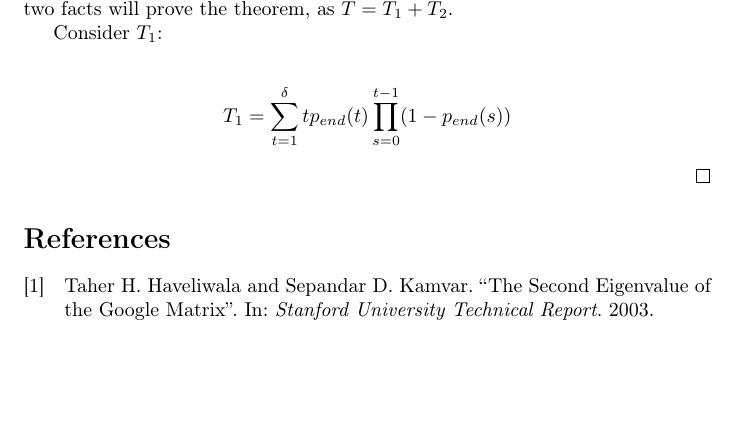
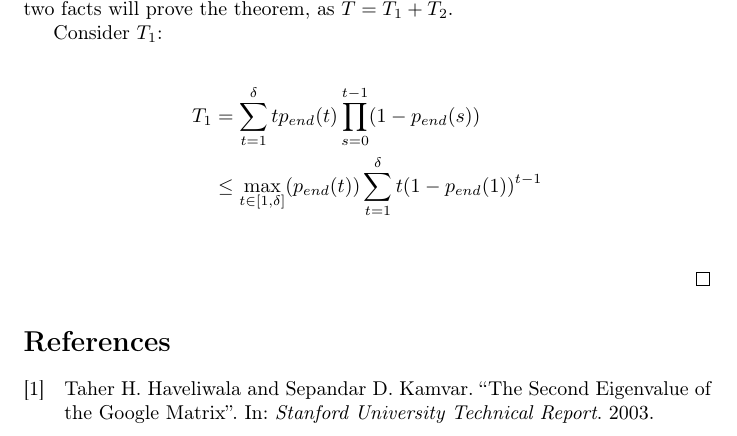
Before and after one commit to AntipovDen/XdivK, a LaTeX document (almost_proof.tex): part of page 6 of 6, cut so that both start at the same text, the shorter picture padded with empty space. Compiled offline with pdfLaTeX.

Commit message:
one more line

```diff
--- a/almost_proof.tex
+++ b/almost_proof.tex
@@ -230,7 +230,8 @@ Our aim is to show that $T_1 = o(1/p_{end}^*)$ and $T_2 = 1/p_{end}^* + o(1/p_{e
 Consider $T_1$:
 
 \begin{align*}
-  T_1 =  \sum\limits_{t = 1}^{\delta} t p_{end}(t) \prod\limits_{s = 0}^{t - 1} (1 - p_{end}(s))
+  T_1 &=  \sum\limits_{t = 1}^{\delta} t p_{end}(t) \prod\limits_{s = 0}^{t - 1} (1 - p_{end}(s)) \\
+  &\le \max\limits_{t \in [1, \delta]}(p_{end}(t)) \sum\limits_{t = 1}^{\delta} t (1 - p_{end}(1))^{t - 1} \\
 \end{align*}
 \end{proof}
 
```
